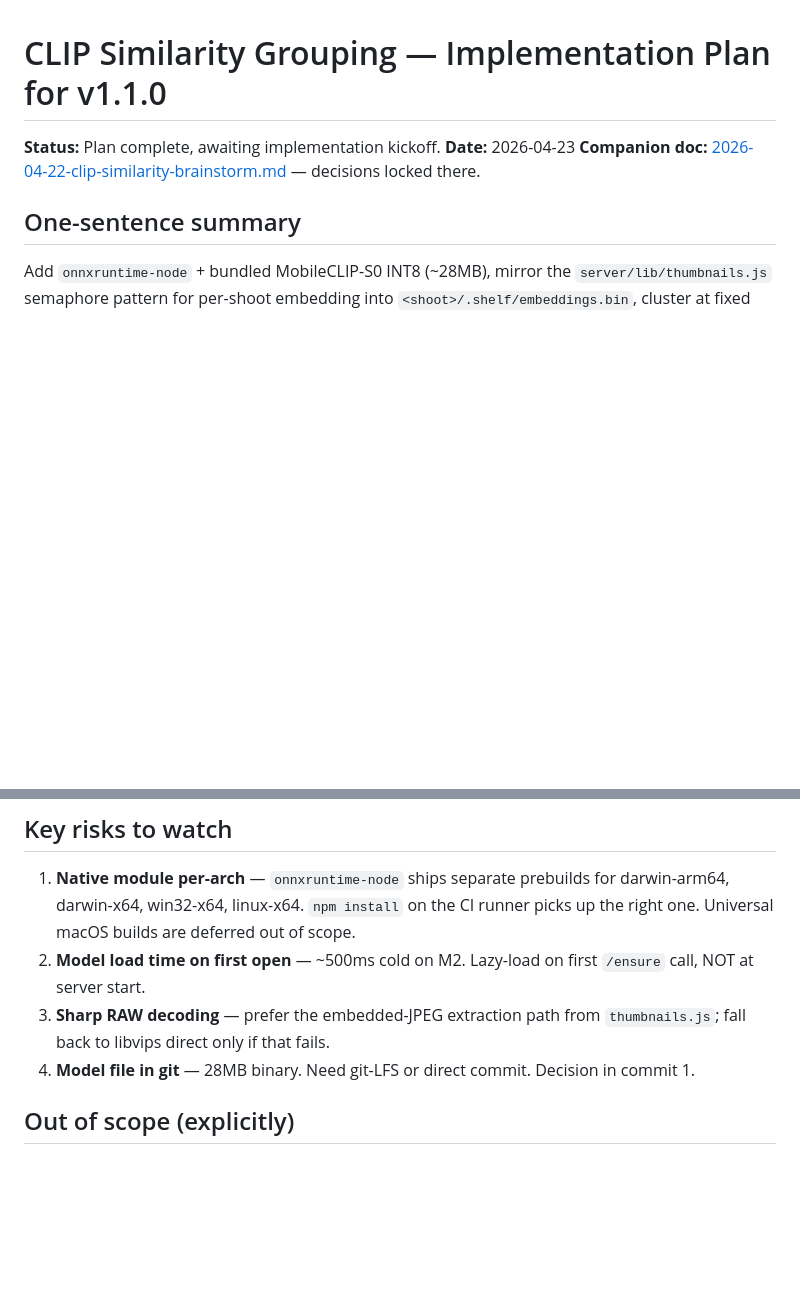
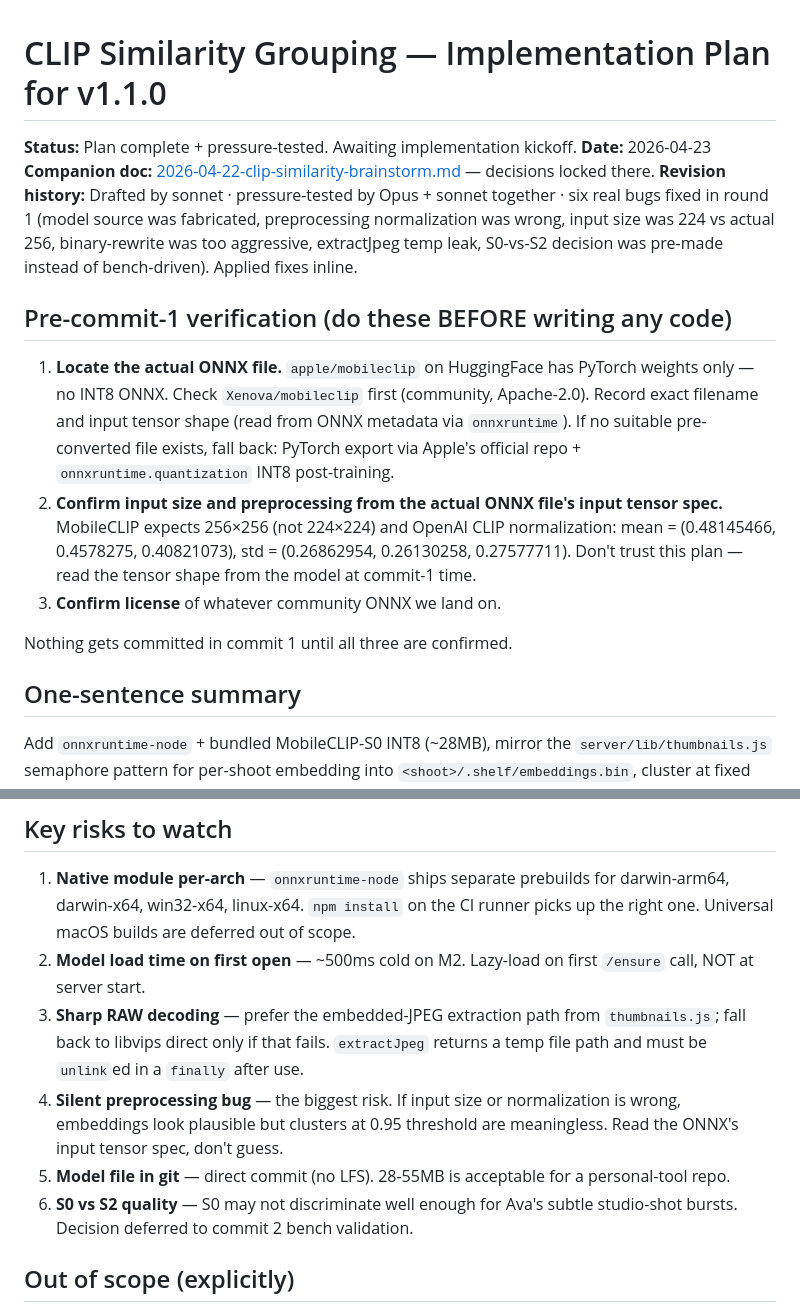
Before and after one commit to servicedaemon/photography-shElf, a Markdown page: docs/design/2026-04-23-clip-implementation-plan.md, 2 parts joined by grey strips. GitHub-like rendering; blank space fills up the shorter version.

```diff
--- a/docs/design/2026-04-23-clip-implementation-plan.md
+++ b/docs/design/2026-04-23-clip-implementation-plan.md
@@ -1,8 +1,17 @@
 # CLIP Similarity Grouping — Implementation Plan for v1.1.0
 
-**Status:** Plan complete, awaiting implementation kickoff.
+**Status:** Plan complete + pressure-tested. Awaiting implementation kickoff.
 **Date:** 2026-04-23
 **Companion doc:** [2026-04-22-clip-similarity-brainstorm.md](2026-04-22-clip-similarity-brainstorm.md) — decisions locked there.
+**Revision history:** Drafted by sonnet · pressure-tested by Opus + sonnet together · six real bugs fixed in round 1 (model source was fabricated, preprocessing normalization was wrong, input size was 224 vs actual 256, binary-rewrite was too aggressive, extractJpeg temp leak, S0-vs-S2 decision was pre-made instead of bench-driven). Applied fixes inline.
+
+## Pre-commit-1 verification (do these BEFORE writing any code)
+
+1. **Locate the actual ONNX file.** `apple/mobileclip` on HuggingFace has PyTorch weights only — no INT8 ONNX. Check `Xenova/mobileclip` first (community, Apache-2.0). Record exact filename and input tensor shape (read from ONNX metadata via `onnxruntime`). If no suitable pre-converted file exists, fall back: PyTorch export via Apple's official repo + `onnxruntime.quantization` INT8 post-training.
+2. **Confirm input size and preprocessing from the actual ONNX file's input tensor spec.** MobileCLIP expects 256×256 (not 224×224) and OpenAI CLIP normalization: mean = (0.48145466, 0.4578275, 0.40821073), std = (0.26862954, 0.26130258, 0.27577711). Don't trust this plan — read the tensor shape from the model at commit-1 time.
+3. **Confirm license** of whatever community ONNX we land on.
+
+Nothing gets committed in commit 1 until all three are confirmed.
 
 ## One-sentence summary
 
@@ -30,8 +39,10 @@ Add `onnxruntime-node` + bundled MobileCLIP-S0 INT8 (~28MB), mirror the `server/
 
 1. **Native module per-arch** — `onnxruntime-node` ships separate prebuilds for darwin-arm64, darwin-x64, win32-x64, linux-x64. `npm install` on the CI runner picks up the right one. Universal macOS builds are deferred out of scope.
 2. **Model load time on first open** — ~500ms cold on M2. Lazy-load on first `/ensure` call, NOT at server start.
-3. **Sharp RAW decoding** — prefer the embedded-JPEG extraction path from `thumbnails.js`; fall back to libvips direct only if that fails.
-4. **Model file in git** — 28MB binary. Need git-LFS or direct commit. Decision in commit 1.
+3. **Sharp RAW decoding** — prefer the embedded-JPEG extraction path from `thumbnails.js`; fall back to libvips direct only if that fails. `extractJpeg` returns a temp file path and must be `unlink`ed in a `finally` after use.
+4. **Silent preprocessing bug** — the biggest risk. If input size or normalization is wrong, embeddings look plausible but clusters at 0.95 threshold are meaningless. Read the ONNX's input tensor spec, don't guess.
+5. **Model file in git** — direct commit (no LFS). 28-55MB is acceptable for a personal-tool repo.
+6. **S0 vs S2 quality** — S0 may not discriminate well enough for Ava's subtle studio-shot bursts. Decision deferred to commit 2 bench validation.
 
 ## Out of scope (explicitly)
 
```
Also changed, not shown: other parts of docs/design/2026-04-23-clip-implementation-plan.md (+27 -20 lines).
